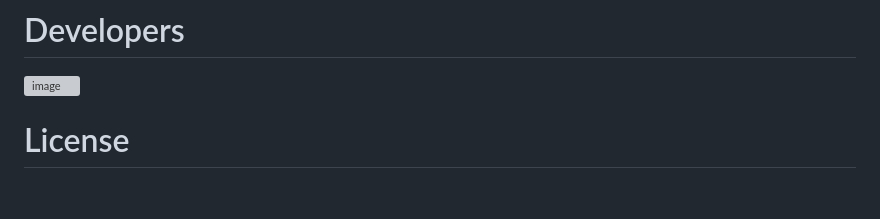
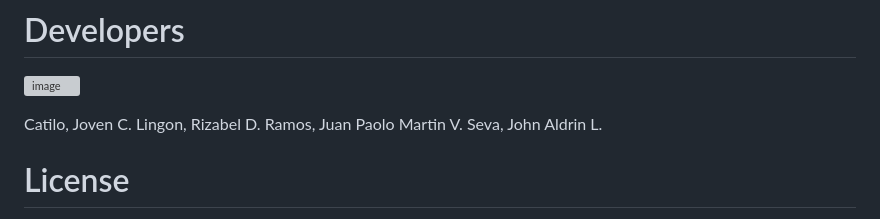
Before and after one commit to Olowap/LGBTQ-Hub, a Markdown page: README.md, the part around the change. Rendered like a GitHub page; blank space fills up the shorter version; grey boxes are pictures that could not be loaded.

Commit message:
Update README.md
eme ulit

```diff
--- a/README.md
+++ b/README.md
@@ -43,6 +43,11 @@ About
 
 ![image](https://github.com/user-attachments/assets/b0db5ee8-49b9-4448-ab2c-2bdf078ee55f)
 
+Catilo, Joven C.
+Lingon, Rizabel D.
+Ramos, Juan Paolo Martin V.
+Seva, John Aldrin L.
+
 # License
 
 - Credit for Developers
```
